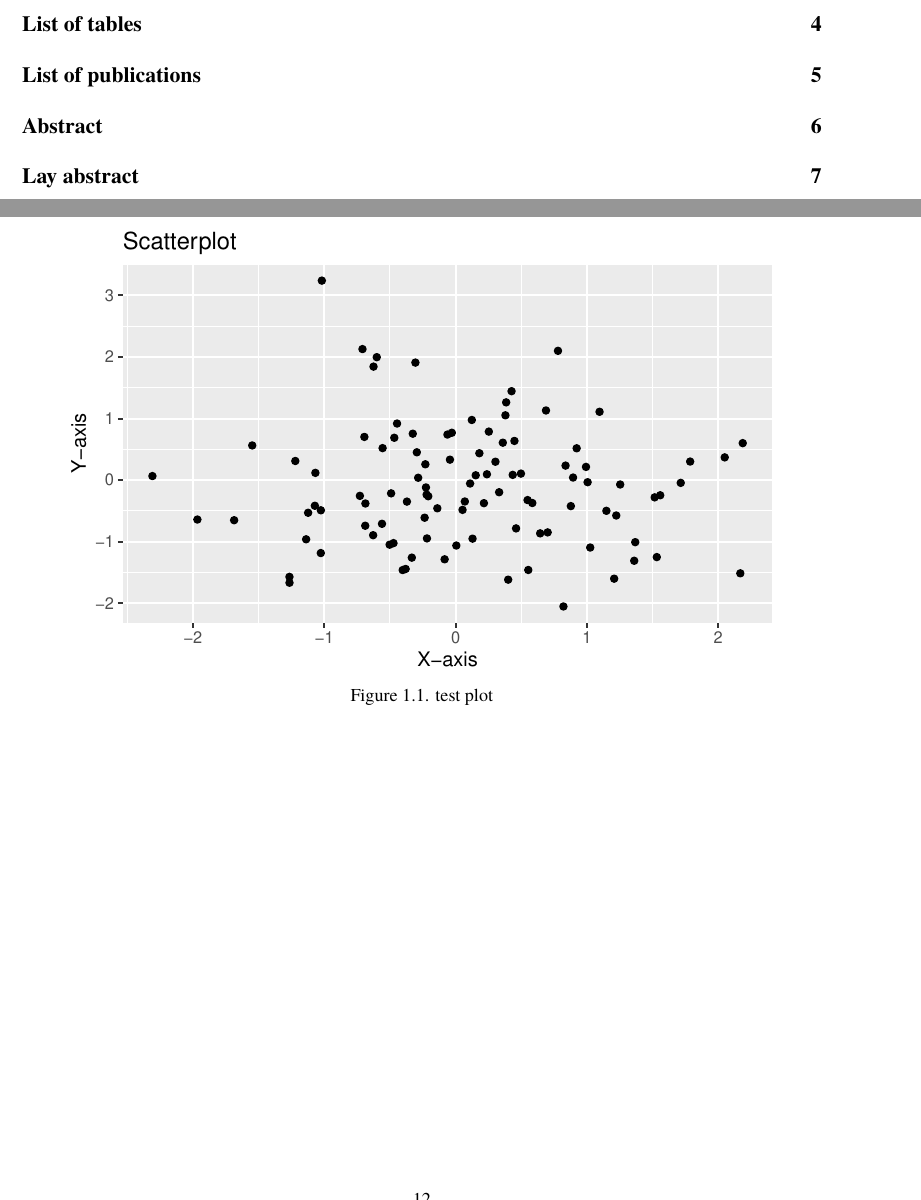
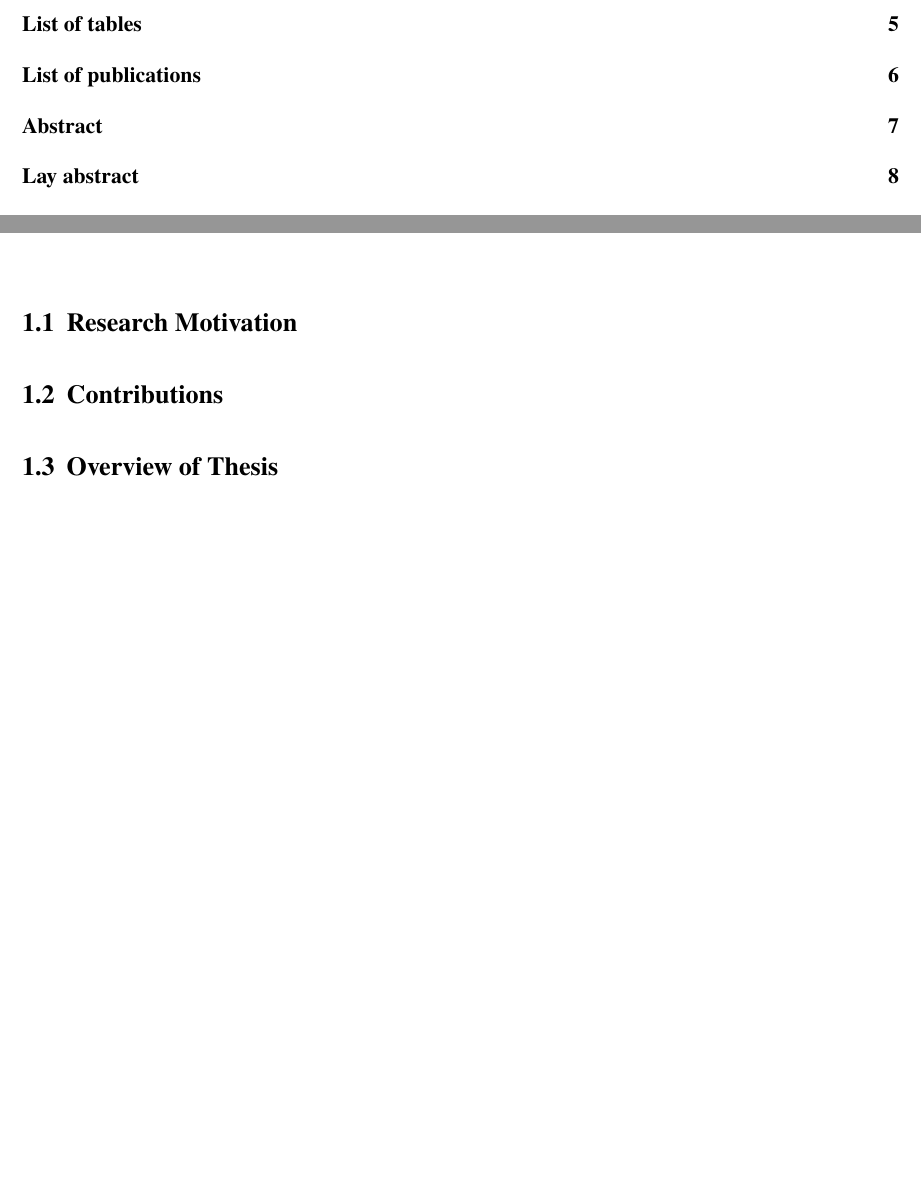
Before and after one commit to gjpstrain/thesis, a LaTeX thesis (main.tex, which reads chapters_tex/chapters_quarto/introduction.tex, uom_thesis_casson.cls): two parts of pages 3 and 13 of 23, joined at a grey line, cut so that both start at the same text, the shorter picture padded with empty space. Compiled offline with XeLaTeX; a missing font is replaced by an installed copy or a similar font.

Commit message:
template working, headings tested in intro, margins sorted

```diff
--- a/chapters_tex/chapters_quarto/introduction.tex
+++ b/chapters_tex/chapters_quarto/introduction.tex
@@ -1,17 +1,16 @@
 \documentclass[../main.tex]{subfiles}
 \graphicspath{{collated_images/}{collated_images/}}
 \begin{document}
-\ifdefined\Shaded\renewenvironment{Shaded}{\begin{tcolorbox}[boxrule=0pt, frame hidden, sharp corners, borderline west={3pt}{0pt}{shadecolor}, interior hidden, breakable, enhanced]}{\end{tcolorbox}}\fi
+\ifdefined\Shaded\renewenvironment{Shaded}{\begin{tcolorbox}[breakable, borderline west={3pt}{0pt}{shadecolor}, interior hidden, enhanced, sharp corners, boxrule=0pt, frame hidden]}{\end{tcolorbox}}\fi
 
-\begin{figure}
+\hypertarget{research-motivation}{%
+\section{Research Motivation}\label{research-motivation}}
 
-{\centering \includegraphics{introduction_files/figure-latex/fig-test-1.pdf}
+\hypertarget{contributions}{%
+\section{Contributions}\label{contributions}}
 
-}
-
-\caption{\label{fig-test}test plot}
-
-\end{figure}
+\hypertarget{overview-of-thesis}{%
+\section{Overview of Thesis}\label{overview-of-thesis}}
 
 
 
--- a/uom_thesis_casson.cls
+++ b/uom_thesis_casson.cls
@@ -38,7 +38,7 @@
 \RequirePackage[explicit]{titlesec}      % re-format section titles
 \RequirePackage{geometry}                % set paper margins
 \RequirePackage{setspace}                % set line spacing
-\RequirePackage[document]{ragged2e}      % set to be left aligned
+%\RequirePackage[document]{ragged2e}      % comment this out so text isn't ragged on the RHS
 \RequirePackage{pgfcore}                 % for logo positioning in fixed location
 \RequirePackage{fontspec}                % for font setting
 \RequirePackage{tocloft} % allows precise control over the table of contents and deals with subfigures properly
@@ -98,8 +98,8 @@
 \newlength{\logowidth}    \setlength{\logowidth}{40.006mm}
 \newlength{\logoheight}   \setlength{\logoheight}{19.454mm}
 \newlength{\logopad}      \setlength{\logopad}{14.279mm}
-\newlength{\marginleft}   \setlength{\marginleft}{4cm}   % Minimum margins are 1.5cm, 4cm, 1.5cm, 1.5cm
-\newlength{\marginright}  \setlength{\marginright}{1.5cm}
+\newlength{\marginleft}   \setlength{\marginleft}{2cm}   % Binding page margin is reccomended at 4cm.
+\newlength{\marginright}  \setlength{\marginright}{2cm}
 \newlength{\margintop}    \setlength{\margintop}{1.5cm}
 \newlength{\marginbottom} \setlength{\marginbottom}{1.5cm}
 
```
Also changed, not shown: chapters_tex/chapters_quarto/adjusting_opacity.tex (+1 -1 lines), chapters_tex/chapters_quarto/adjusting_size.tex (+1 -1 lines), chapters_tex/chapters_quarto/conclusion.tex (+1 -1 lines), chapters_tex/chapters_quarto/general_methodology.tex (+1 -1 lines), chapters_tex/chapters_quarto/interactions_opacity_size.tex (+1 -1 lines), chapters_tex/chapters_quarto/literature_review.tex (+1 -1 lines), chapters_tex/chapters_quarto/optimised_scatterplots.tex (+1 -1 lines), main.pdf, 5 other files.
